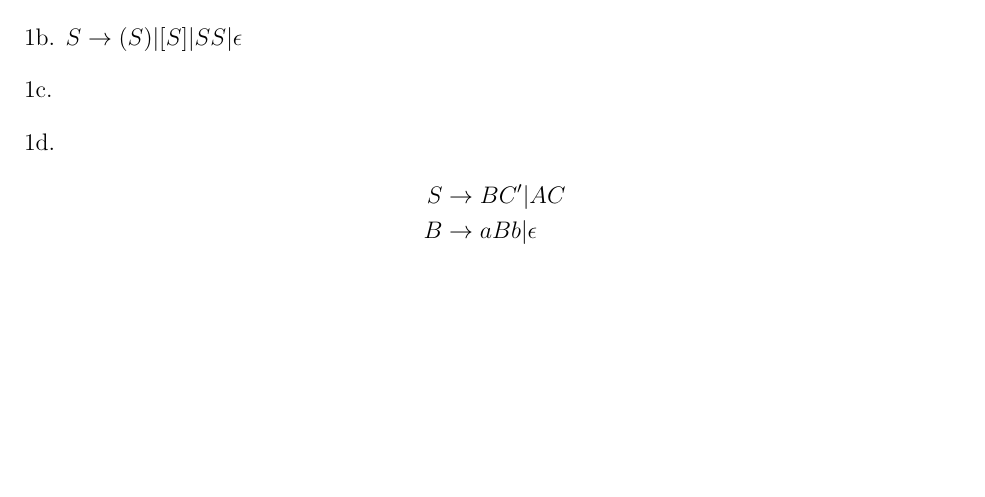
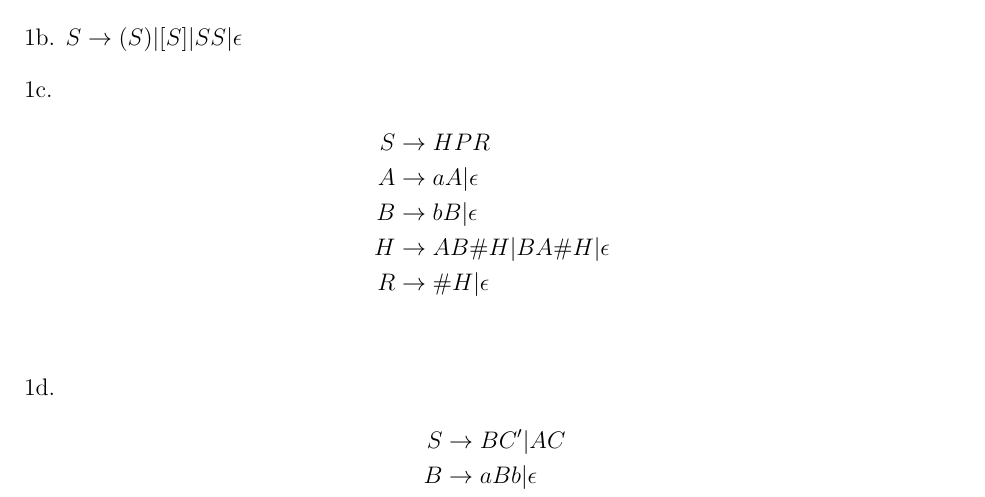
Before and after one commit to erichmenge/latex_for_homework, a LaTeX problem sheet (4011/homework_3/homework_3.tex): part of page 2 of 9, cut so that both start at the same text, the shorter picture padded with empty space. Compiled offline with pdfLaTeX.

Commit message:
Finish 1c.

```diff
--- a/4011/homework_3/homework_3.tex
+++ b/4011/homework_3/homework_3.tex
@@ -30,6 +30,13 @@
     1b. $S \rightarrow (S)|[S]|SS|\epsilon$
     \br
     1c.
+    \begin{align*}
+      S &\rightarrow HPR\\
+      A &\rightarrow aA|\epsilon\\
+      B &\rightarrow bB|\epsilon\\
+      H &\rightarrow AB\#H|BA\#H|\epsilon\\
+      R &\rightarrow \#H|\epsilon
+    \end{align*}
     \br
     1d.
     \begin{align*}
```
